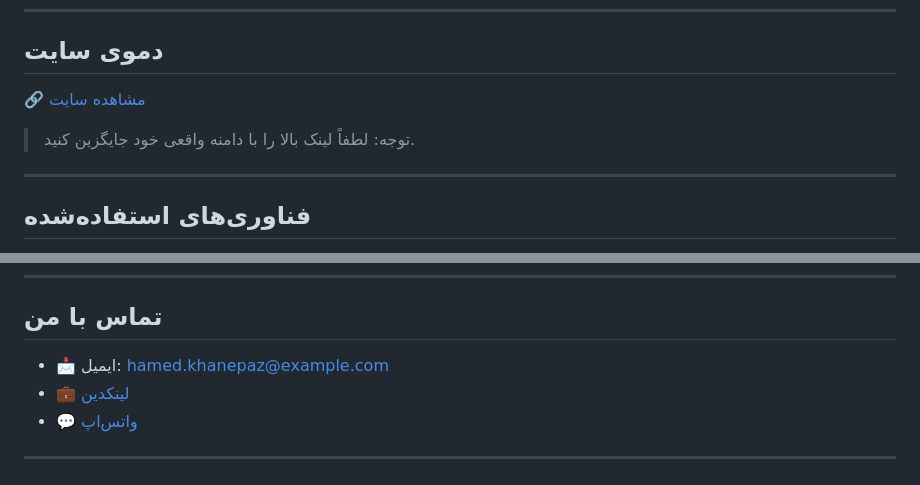
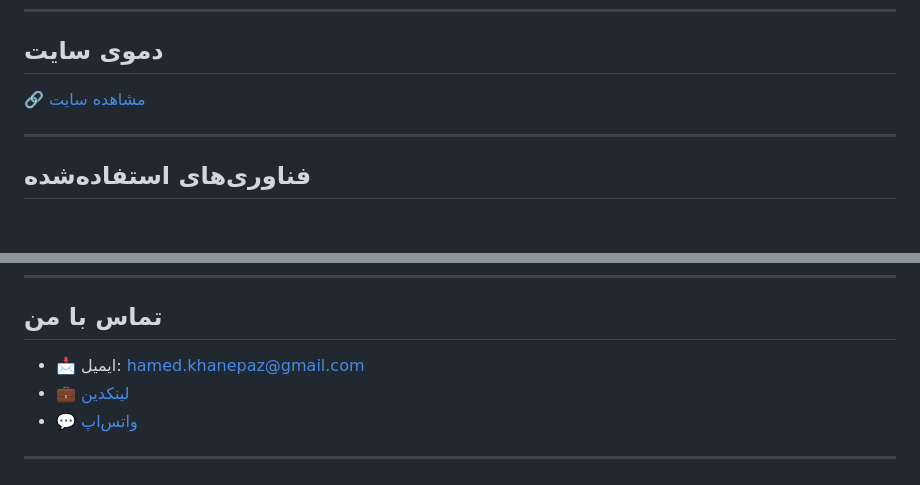
Before and after one commit to khanepaz/metlab, a Markdown page: readme.md, 2 parts joined by grey strips. Rendered like a GitHub page; blank space fills up the shorter version.

```diff
--- a/readme.md
+++ b/readme.md
@@ -31,9 +31,7 @@
 
 ## دموی سایت
 
-🔗 [مشاهده سایت](https://example.com )
-
-> توجه: لطفاً لینک بالا را با دامنه واقعی خود جایگزین کنید.
+🔗 [مشاهده سایت](https://khanepaz.github.io/metlab/ )
 
 ---
 
@@ -67,7 +65,7 @@
 
 ## تماس با من
 
-- 📩 ایمیل: [hamed.khanepaz@example.com](mailto:hamed.khanepaz@example.com)
+- 📩 ایمیل: [hamed.khanepaz@gmail.com](mailto:hamed.khanepaz@gmail.com)
 - 💼 [لینکدین](https://www.linkedin.com/in/hamed-khanepaz-7876478a/ )
 - 💬 [واتس‌اپ](https://wa.me/989193898001 )
 
```
